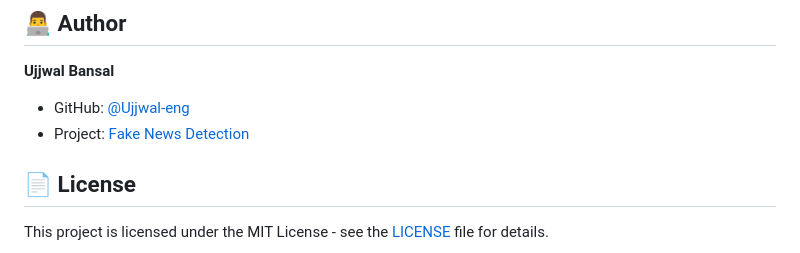
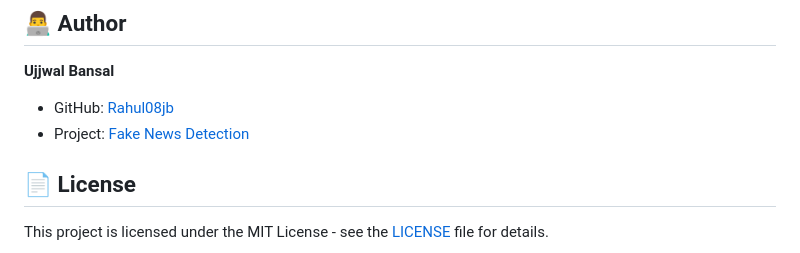
Before and after one commit to Rahul08jb/fake_news_detection, a Markdown page: README.md, the part around the change. GitHub-like rendering.

Commit message:
Update project files

```diff
--- a/README.md
+++ b/README.md
@@ -369,8 +369,8 @@ This project demonstrates understanding of:
 ## 👨‍💻 Author
 
 **Ujjwal Bansal**
-- GitHub: [@Ujjwal-eng](https://github.com/Ujjwal-eng)
-- Project: [Fake News Detection](https://github.com/Ujjwal-eng/fake_news_detection)
+- GitHub: [Rahul08jb](https://github.com/Rahul08jb)
+- Project: [Fake News Detection](https://github.com/Rahul08jb/fake_news_detection?tab=readme-ov-file)
 
 ## 📄 License
 
```
